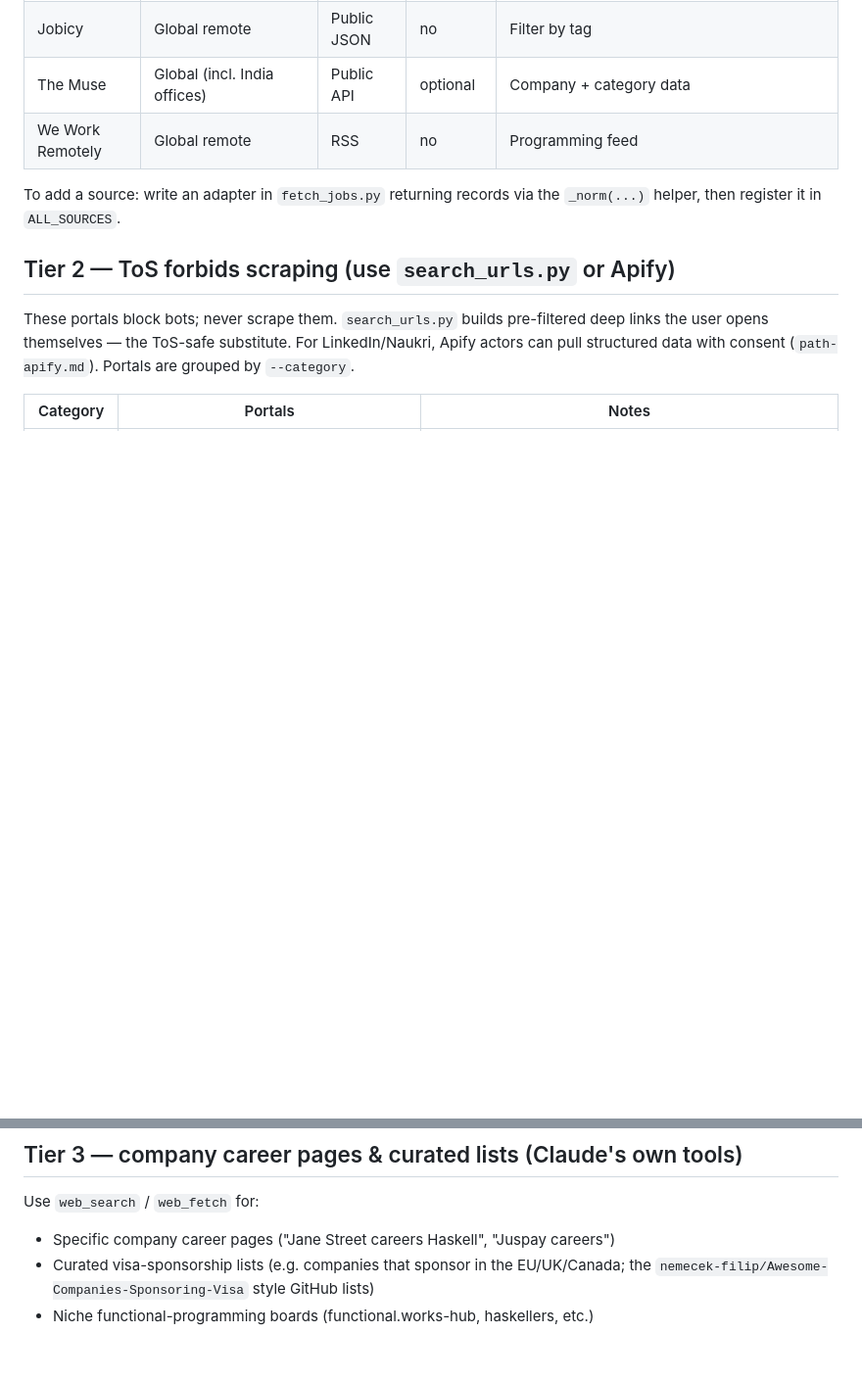
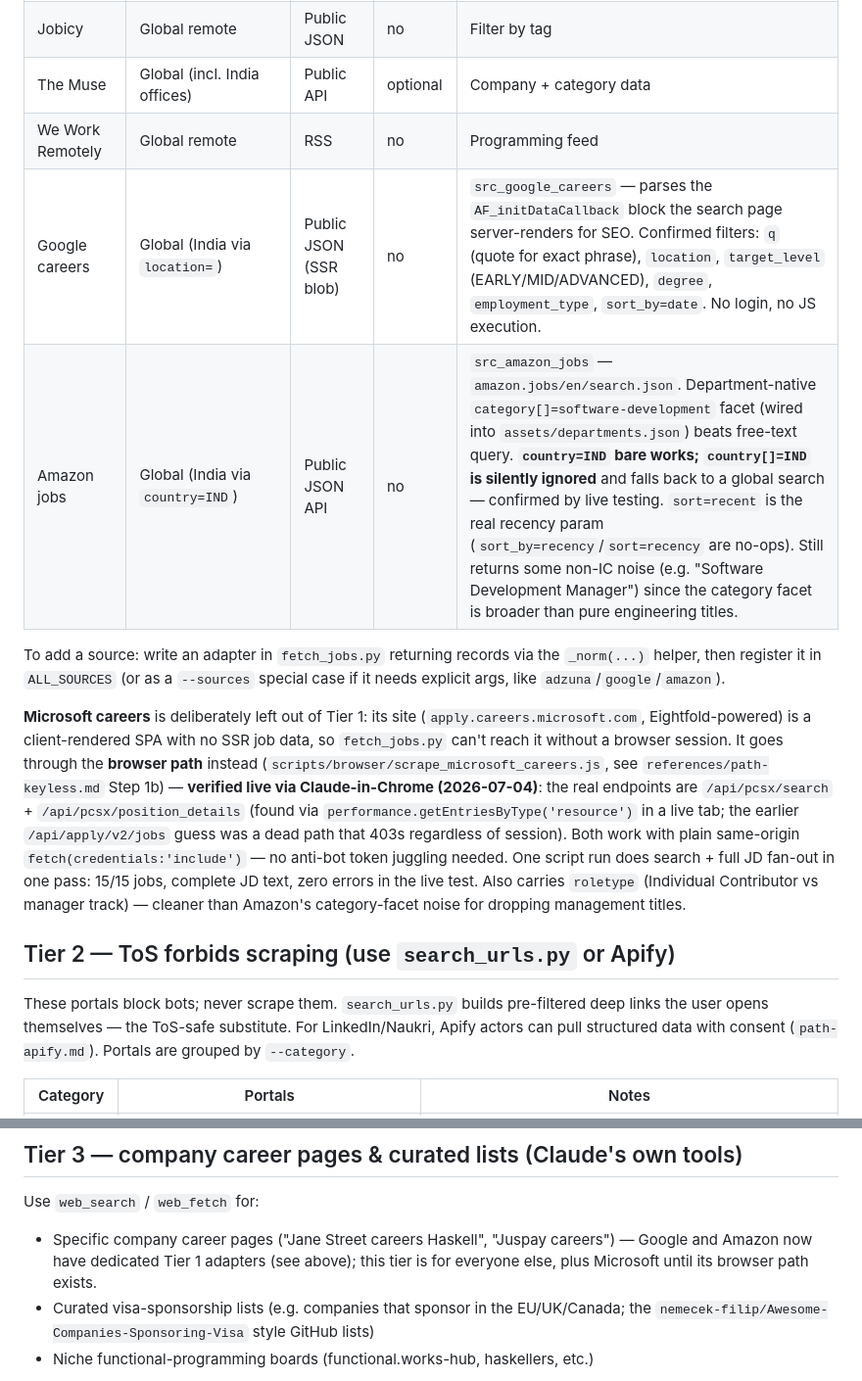
Before and after one commit to ROHIT-43/Job-Hunter, a Markdown page: references/sources.md, 2 parts joined by grey strips. Shown at 98% size. Rendered like a GitHub page; blank space fills up the shorter version.

```diff
--- a/references/sources.md
+++ b/references/sources.md
@@ -16,9 +16,27 @@ Never build a stealth scraper that evades a site's bot protections.
 | Jobicy | Global remote | Public JSON | no | Filter by tag |
 | The Muse | Global (incl. India offices) | Public API | optional | Company + category data |
 | We Work Remotely | Global remote | RSS | no | Programming feed |
+| Google careers | Global (India via `location=`) | Public JSON (SSR blob) | no | `src_google_careers` — parses the `AF_initDataCallback` block the search page server-renders for SEO. Confirmed filters: `q` (quote for exact phrase), `location`, `target_level` (EARLY/MID/ADVANCED), `degree`, `employment_type`, `sort_by=date`. No login, no JS execution. |
+| Amazon jobs | Global (India via `country=IND`) | Public JSON API | no | `src_amazon_jobs` — `amazon.jobs/en/search.json`. Department-native `category[]=software-development` facet (wired into `assets/departments.json`) beats free-text query. **`country=IND` bare works; `country[]=IND` is silently ignored** and falls back to a global search — confirmed by live testing. `sort=recent` is the real recency param (`sort_by=recency`/`sort=recency` are no-ops). Still returns some non-IC noise (e.g. "Software Development Manager") since the category facet is broader than pure engineering titles. |
 
 To add a source: write an adapter in `fetch_jobs.py` returning records via the
-`_norm(...)` helper, then register it in `ALL_SOURCES`.
+`_norm(...)` helper, then register it in `ALL_SOURCES` (or as a `--sources`
+special case if it needs explicit args, like `adzuna`/`google`/`amazon`).
+
+**Microsoft careers** is deliberately left out of Tier 1: its site
+(`apply.careers.microsoft.com`, Eightfold-powered) is a client-rendered SPA
+with no SSR job data, so `fetch_jobs.py` can't reach it without a browser
+session. It goes through the **browser path** instead
+(`scripts/browser/scrape_microsoft_careers.js`, see `references/path-keyless.md`
+Step 1b) — **verified live via Claude-in-Chrome (2026-07-04)**: the real
+endpoints are `/api/pcsx/search` + `/api/pcsx/position_details` (found via
+`performance.getEntriesByType('resource')` in a live tab; the earlier
+`/api/apply/v2/jobs` guess was a dead path that 403s regardless of session).
+Both work with plain same-origin `fetch(credentials:'include')` — no anti-bot
+token juggling needed. One script run does search + full JD fan-out in one
+pass: 15/15 jobs, complete JD text, zero errors in the live test. Also
+carries `roletype` (Individual Contributor vs manager track) — cleaner than
+Amazon's category-facet noise for dropping management titles.
 
 ## Tier 2 — ToS forbids scraping (use `search_urls.py` or Apify)
 
@@ -52,6 +70,8 @@ Shine/foundit Gulf, plus visa-sponsor lists for EU/UK/Canada.
 
 Use `web_search` / `web_fetch` for:
 - Specific company career pages ("Jane Street careers Haskell", "Juspay careers")
+  — Google and Amazon now have dedicated Tier 1 adapters (see above); this
+  tier is for everyone else, plus Microsoft until its browser path exists.
 - Curated visa-sponsorship lists (e.g. companies that sponsor in the EU/UK/Canada;
   the `nemecek-filip/Awesome-Companies-Sponsoring-Visa` style GitHub lists)
 - Niche functional-programming boards (functional.works-hub, haskellers, etc.)
```
Also changed, not shown: references/path-profile-hunter.md (added, +103 -0 lines).
